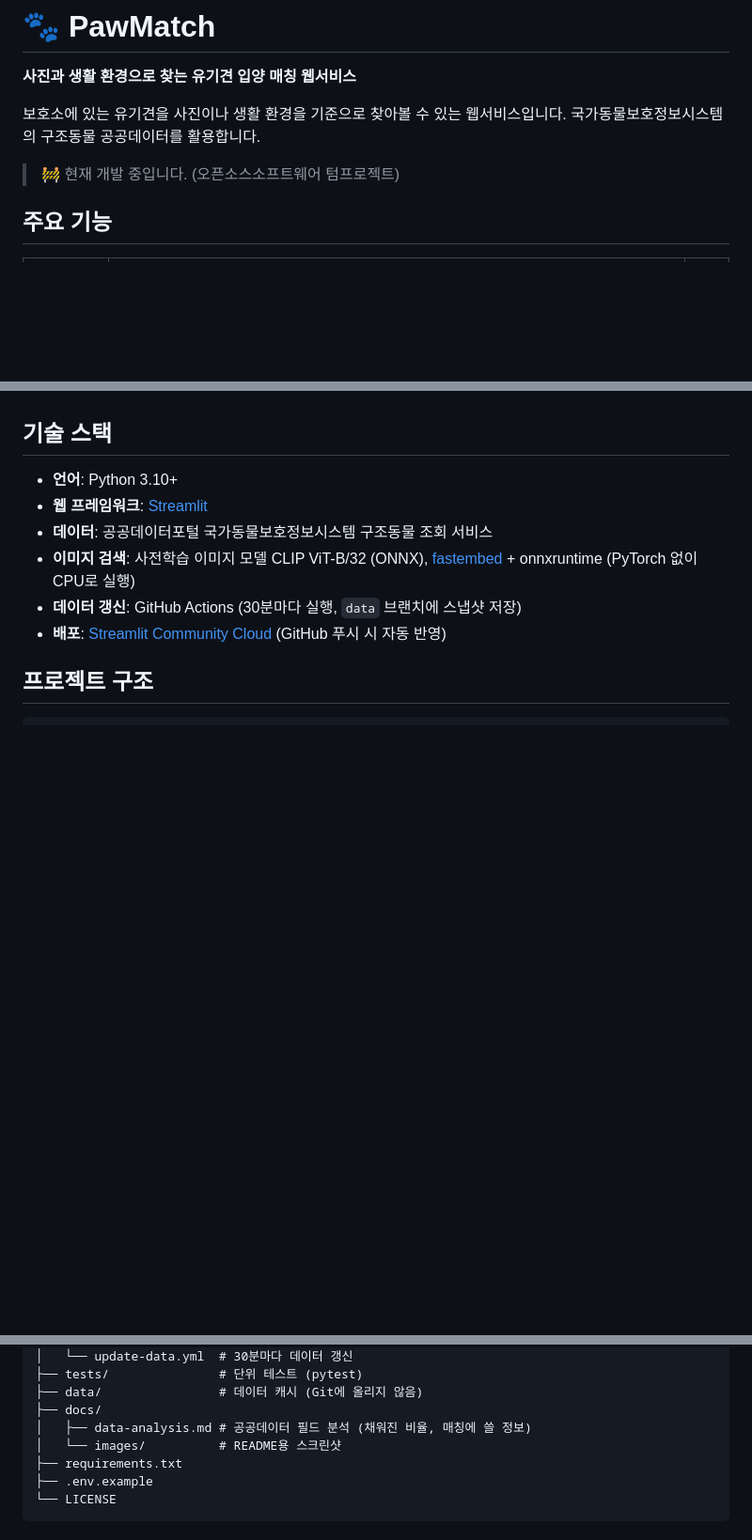
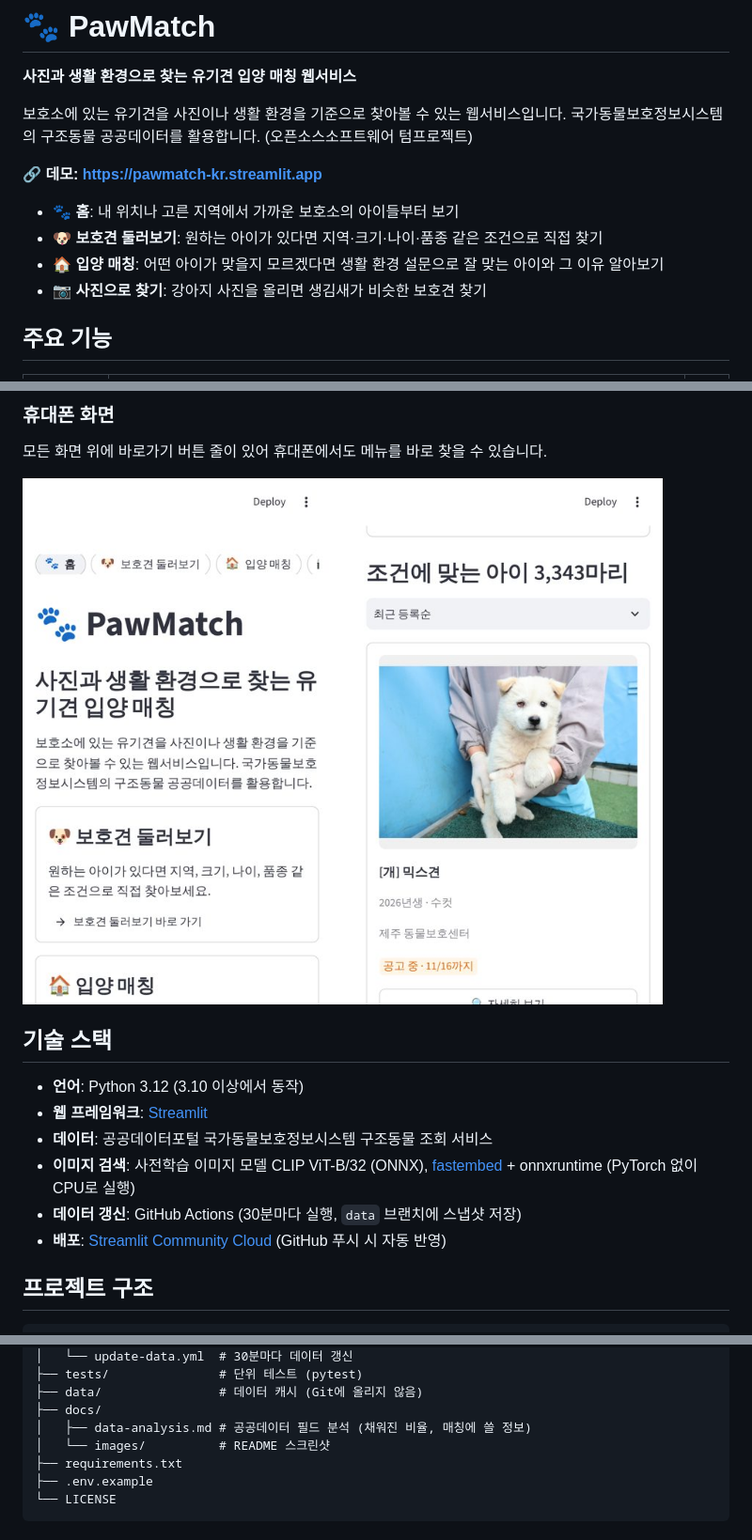
Before and after one commit to chodragon04/PawMatch, a Markdown page: README.md, 3 parts joined by grey strips. Shown at 94% size. Rendered like a GitHub page; pictures changed too: docs/images/mobile.jpg (added); blank space fills up the shorter version.

```diff
--- a/README.md
+++ b/README.md
@@ -3,9 +3,14 @@
 **사진과 생활 환경으로 찾는 유기견 입양 매칭 웹서비스**
 
 보호소에 있는 유기견을 사진이나 생활 환경을 기준으로 찾아볼 수 있는 웹서비스입니다.
-국가동물보호정보시스템의 구조동물 공공데이터를 활용합니다.
+국가동물보호정보시스템의 구조동물 공공데이터를 활용합니다. (오픈소스소프트웨어 텀프로젝트)
 
-> 🚧 현재 개발 중입니다. (오픈소스소프트웨어 텀프로젝트)
+**🔗 데모: https://pawmatch-kr.streamlit.app**
+
+- 🐾 **홈**: 내 위치나 고른 지역에서 가까운 보호소의 아이들부터 보기
+- 🐶 **보호견 둘러보기**: 원하는 아이가 있다면 지역·크기·나이·품종 같은 조건으로 직접 찾기
+- 🏠 **입양 매칭**: 어떤 아이가 맞을지 모르겠다면 생활 환경 설문으로 잘 맞는 아이와 그 이유 알아보기
+- 📷 **사진으로 찾기**: 강아지 사진을 올리면 생김새가 비슷한 보호견 찾기
 
 ## 주요 기능
 
@@ -25,7 +59,11 @@
+### 휴대폰 화면
+모든 화면 위에 바로가기 버튼 줄이 있어 휴대폰에서도 메뉴를 바로 찾을 수 있습니다.
+
+![휴대폰 화면](docs/images/mobile.jpg)
 
 ## 기술 스택
 
-- **언어**: Python 3.10+
+- **언어**: Python 3.12 (3.10 이상에서 동작)
 - **웹 프레임워크**: [Streamlit](https://streamlit.io/)
 - **데이터**: 공공데이터포털 국가동물보호정보시스템 구조동물 조회 서비스
 - **이미지 검색**: 사전학습 이미지 모델 CLIP ViT-B/32 (ONNX), [fastembed](https://github.com/qdrant/fastembed) + onnxruntime (PyTorch 없이 CPU로 실행)
@@ -69,7 +107,7 @@ PawMatch/
 ├── data/                # 데이터 캐시 (Git에 올리지 않음)
 ├── docs/
 │   ├── data-analysis.md # 공공데이터 필드 분석 (채워진 비율, 매칭에 쓸 정보)
-│   └── images/          # README용 스크린샷
+│   └── images/          # README 스크린샷
 ├── requirements.txt
 ├── .env.example
 └── LICENSE
```
Also changed, not shown: other parts of README.md (+32 -3 lines), docs/images/browse.jpg (added), docs/images/detail.jpg (added), docs/images/home.jpg (added), docs/images/match.jpg (added), docs/images/photo_search.jpg (added), 3 other files.
